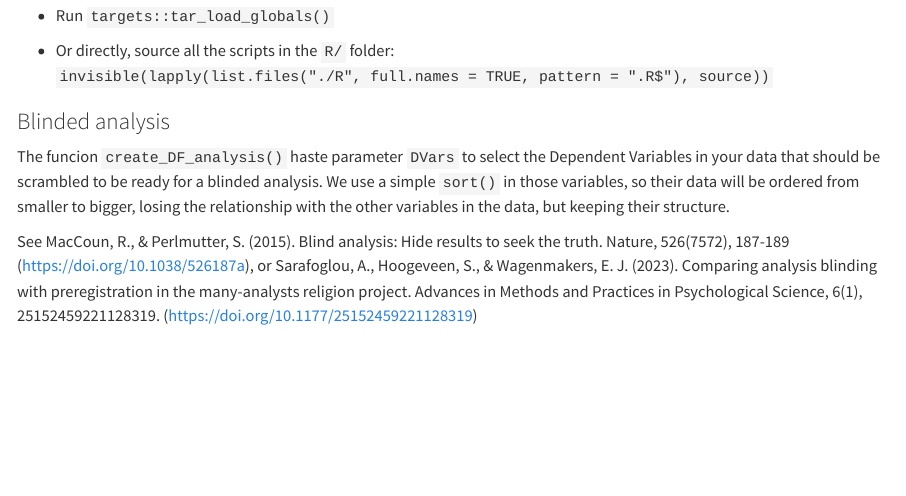
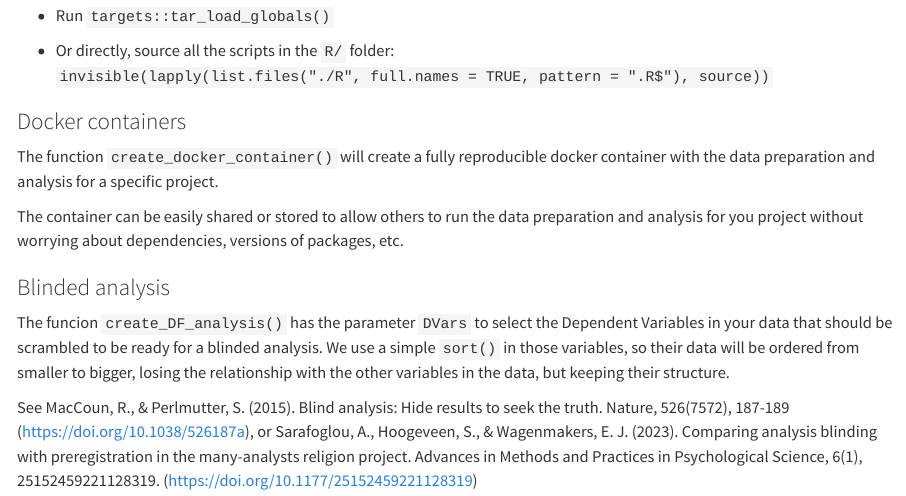
Before and after one commit to gorkang/jsPsychRmanual, a Quarto document (qmd/05-jsPsychHelpeR.qmd): the page in a window 1100 px wide, from 8110 px down. Rendered offline with R 4.5, knitr and Pandoc in place of Quarto, with nearby package versions; long lines of code are wrapped.

Commit message:
fix typo, add info about docker containers

```diff
--- a/qmd/05-jsPsychHelpeR.qmd
+++ b/qmd/05-jsPsychHelpeR.qmd
@@ -357,9 +357,17 @@ You can do this in one of three ways:
 -   Or directly, source all the scripts in the `R/` folder: `invisible(lapply(list.files("./R", full.names = TRUE, pattern = ".R$"), source))`
 
 
+### Docker containers
+
+The function `create_docker_container()` will create a fully reproducible docker container with the data preparation and analysis for a specific project.
+
+The container can be easily shared or stored to allow others to run the data preparation and analysis for you project without worrying about dependencies, versions of packages, etc.
+
+
+
 ### Blinded analysis
 
-The funcion `create_DF_analysis()` haste parameter `DVars` to select the Dependent Variables in your data that should be scrambled to be ready for a blinded analysis.
+The funcion `create_DF_analysis()` has the parameter `DVars` to select the Dependent Variables in your data that should be scrambled to be ready for a blinded analysis.
 We use a simple `sort()` in those variables, so their data will be ordered from smaller to bigger, losing the relationship with the other variables in the data, but keeping their structure.
 
 See MacCoun, R., & Perlmutter, S. (2015). Blind analysis: Hide results to seek the truth. Nature, 526(7572), 187-189 (https://doi.org/10.1038/526187a), or Sarafoglou, A., Hoogeveen, S., & Wagenmakers, E. J. (2023). Comparing analysis blinding with preregistration in the many-analysts religion project. Advances in Methods and Practices in Psychological Science, 6(1), 25152459221128319. (https://doi.org/10.1177/25152459221128319)
```
Also changed, not shown: docs/search.json, 4 other files.
